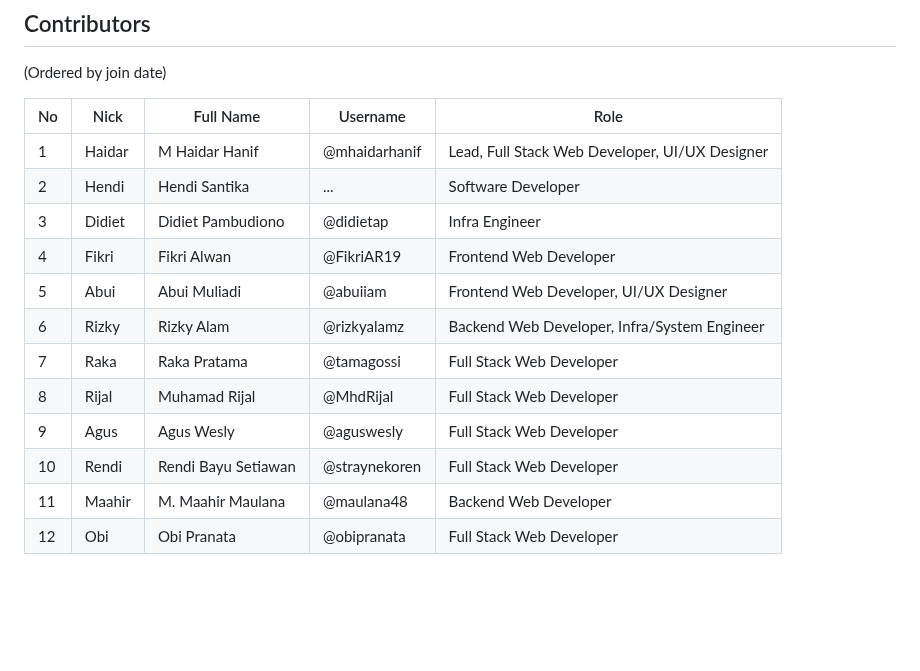
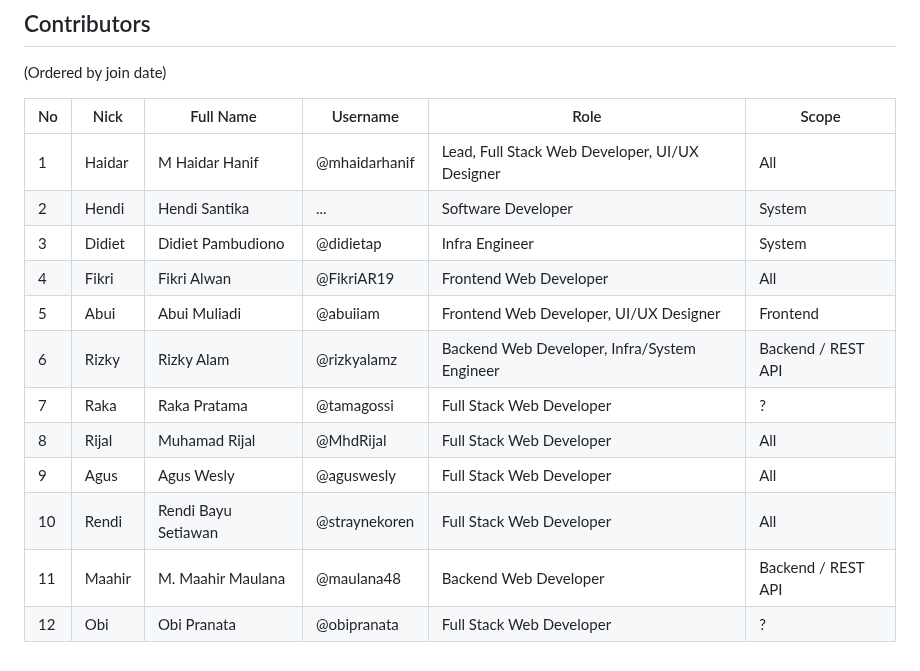
Before and after one commit to bandungdevcom/bandungdev.com, a Markdown page: README.md, the part around the change. Drawn GitHub-style; blank space fills up the shorter version.

Commit message:
docs: team members scope

```diff
--- a/README.md
+++ b/README.md
@@ -290,17 +290,17 @@ Remix app setup:
 
 (Ordered by join date)
 
-| No  | Nick   | Full Name           | Username      | Role                                           |
-| --- | ------ | ------------------- | ------------- | ---------------------------------------------- |
-| 1   | Haidar | M Haidar Hanif      | @mhaidarhanif | Lead, Full Stack Web Developer, UI/UX Designer |
-| 2   | Hendi  | Hendi Santika       | ...           | Software Developer                             |
-| 3   | Didiet | Didiet Pambudiono   | @didietap     | Infra Engineer                                 |
-| 4   | Fikri  | Fikri Alwan         | @FikriAR19    | Frontend Web Developer                         |
-| 5   | Abui   | Abui Muliadi        | @abuiiam      | Frontend Web Developer, UI/UX Designer         |
-| 6   | Rizky  | Rizky Alam          | @rizkyalamz   | Backend Web Developer, Infra/System Engineer   |
-| 7   | Raka   | Raka Pratama        | @tamagossi    | Full Stack Web Developer                       |
-| 8   | Rijal  | Muhamad Rijal       | @MhdRijal     | Full Stack Web Developer                       |
-| 9   | Agus   | Agus Wesly          | @aguswesly    | Full Stack Web Developer                       |
-| 10  | Rendi  | Rendi Bayu Setiawan | @straynekoren | Full Stack Web Developer                       |
-| 11  | Maahir | M. Maahir Maulana   | @maulana48    | Backend Web Developer                          |
-| 12  | Obi    | Obi Pranata         | @obipranata   | Full Stack Web Developer                       |
+| No  | Nick   | Full Name           | Username      | Role                                           | Scope              |
+| --- | ------ | ------------------- | ------------- | ---------------------------------------------- | ------------------ |
+| 1   | Haidar | M Haidar Hanif      | @mhaidarhanif | Lead, Full Stack Web Developer, UI/UX Designer | All                |
+| 2   | Hendi  | Hendi Santika       | ...           | Software Developer                             | System             |
+| 3   | Didiet | Didiet Pambudiono   | @didietap     | Infra Engineer                                 | System             |
+| 4   | Fikri  | Fikri Alwan         | @FikriAR19    | Frontend Web Developer                         | All                |
+| 5   | Abui   | Abui Muliadi        | @abuiiam      | Frontend Web Developer, UI/UX Designer         | Frontend           |
+| 6   | Rizky  | Rizky Alam          | @rizkyalamz   | Backend Web Developer, Infra/System Engineer   | Backend / REST API |
+| 7   | Raka   | Raka Pratama        | @tamagossi    | Full Stack Web Developer                       | ?                  |
+| 8   | Rijal  | Muhamad Rijal       | @MhdRijal     | Full Stack Web Developer                       | All                |
+| 9   | Agus   | Agus Wesly          | @aguswesly    | Full Stack Web Developer                       | All                |
+| 10  | Rendi  | Rendi Bayu Setiawan | @straynekoren | Full Stack Web Developer                       | All                |
+| 11  | Maahir | M. Maahir Maulana   | @maulana48    | Backend Web Developer                          | Backend / REST API |
+| 12  | Obi    | Obi Pranata         | @obipranata   | Full Stack Web Developer                       | ?                  |
```
